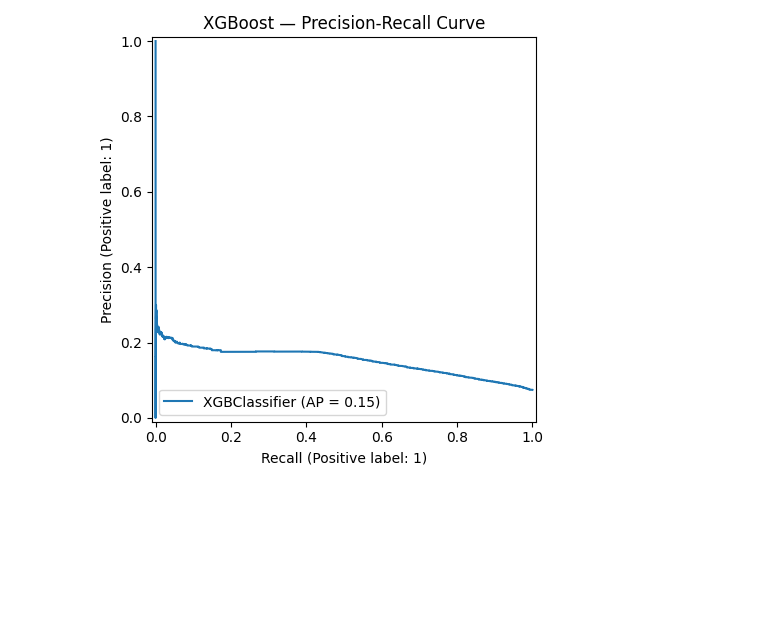
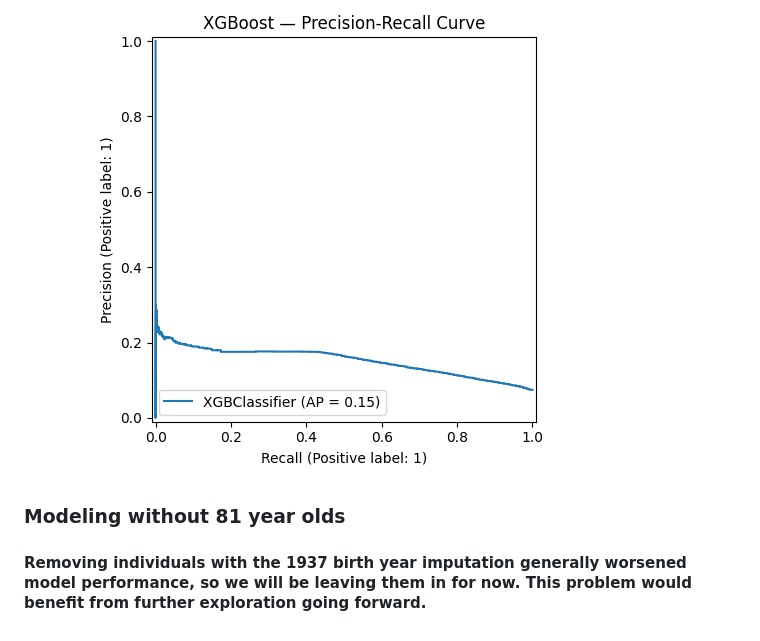
Before and after one commit to nucapstone/project-spring26-ohdsi, a Markdown page: benchmark.md, the part around the change. Drawn GitHub-style; blank space fills up the shorter version.

```diff
--- a/benchmark.md
+++ b/benchmark.md
@@ -91,3 +91,6 @@ Feature selection is one area of exploration we did not spend as much time on an
 ![Logistic Regression PR](figs/precision_recall_curve_lr.png)
 ![Random Forest PR](figs/precision_recall_curve_rf.png)
 ![XGBoost PR](figs/precision_recall_curve_xgb.png)
+
+### Modeling without 81 year olds
+#### Removing individuals with the 1937 birth year imputation generally worsened model performance, so we will be leaving them in for now. This problem would benefit from further exploration going forward.
```
Also changed, not shown: README.md (+58 -2 lines).
